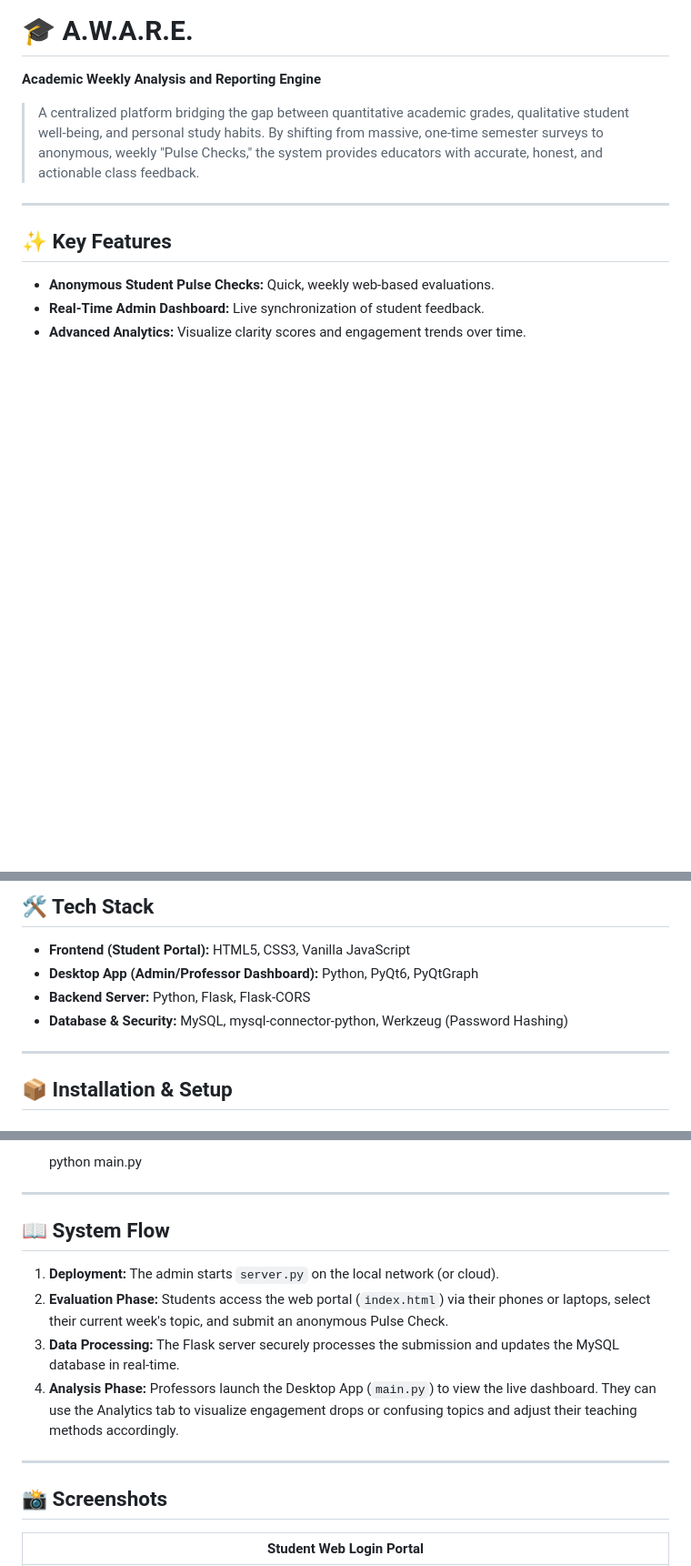
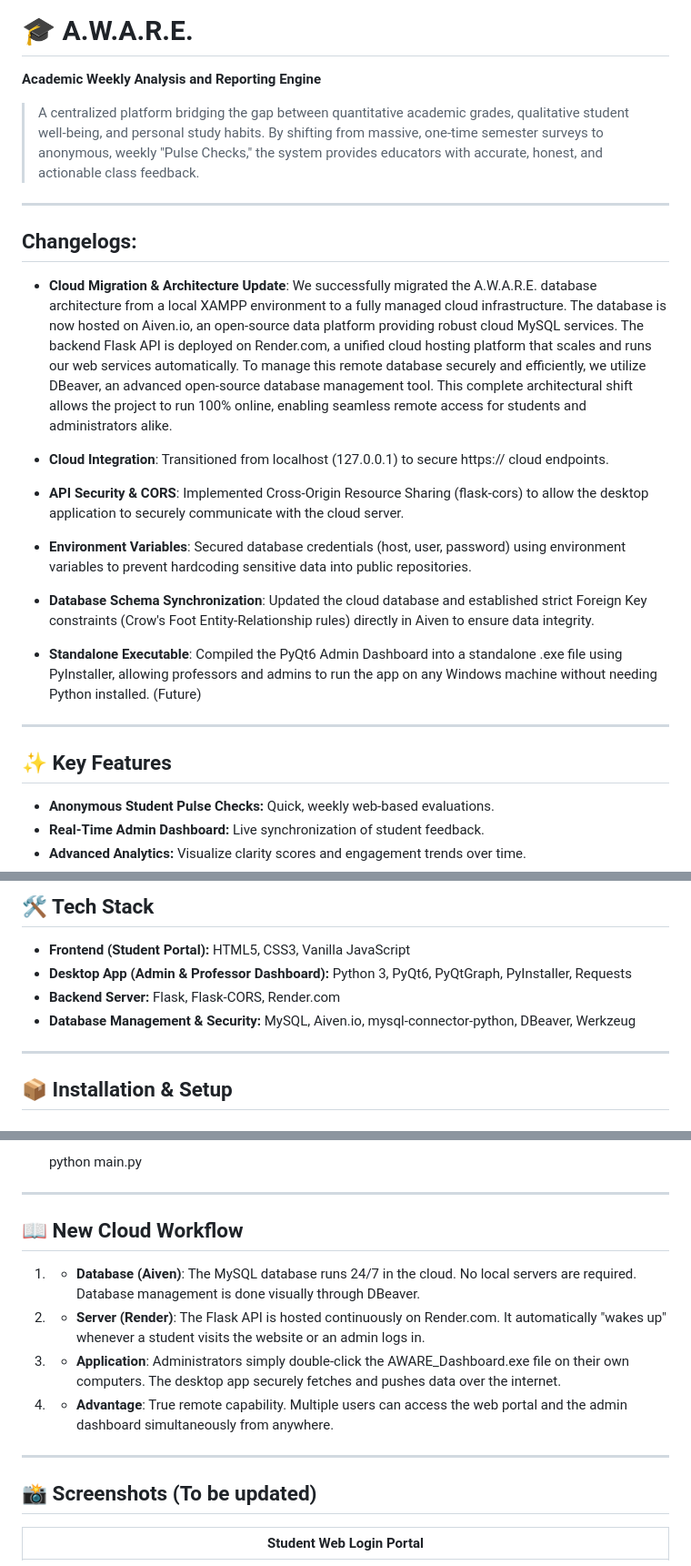
Before and after one commit to Tamondong-Ivan-Rex-B/AWARE, a Markdown page: README.md, 3 parts joined by grey strips. Shown at 91% size. Rendered like a GitHub page; blank space fills up the shorter version.

Commit message:
Changelog Update README.md

```diff
--- a/README.md
+++ b/README.md
@@ -2,6 +2,22 @@
 **Academic Weekly Analysis and Reporting Engine**
 
 > A centralized platform bridging the gap between quantitative academic grades, qualitative student well-being, and personal study habits. By shifting from massive, one-time semester surveys to anonymous, weekly "Pulse Checks," the system provides educators with accurate, honest, and actionable class feedback.
+
+---
+## Changelogs:
+
+* **Cloud Migration & Architecture Update**:
+We successfully migrated the A.W.A.R.E. database architecture from a local XAMPP environment to a fully managed cloud infrastructure. The database is now hosted on Aiven.io, an open-source data platform providing robust cloud MySQL services. The backend Flask API is deployed on Render.com, a unified cloud hosting platform that scales and runs our web services automatically. To manage this remote database securely and efficiently, we utilize DBeaver, an advanced open-source database management tool. This complete architectural shift allows the project to run 100% online, enabling seamless remote access for students and administrators alike.
+
+* **Cloud Integration**: Transitioned from localhost (127.0.0.1) to secure https:// cloud endpoints.
+
+* **API Security & CORS**: Implemented Cross-Origin Resource Sharing (flask-cors) to allow the desktop application to securely communicate with the cloud server.
+
+* **Environment Variables**: Secured database credentials (host, user, password) using environment variables to prevent hardcoding sensitive data into public repositories.
+
+* **Database Schema Synchronization**: Updated the cloud database and established strict Foreign Key constraints (Crow's Foot Entity-Relationship rules) directly in Aiven to ensure data integrity.
+
+* **Standalone Executable**: Compiled the PyQt6 Admin Dashboard into a standalone .exe file using PyInstaller, allowing professors and admins to run the app on any Windows machine without needing Python installed. (Future)
 
 ---
 
@@ -16,9 +32,9 @@
 
 ## 🛠️ Tech Stack
 * **Frontend (Student Portal):** HTML5, CSS3, Vanilla JavaScript
-* **Desktop App (Admin/Professor Dashboard):** Python, PyQt6, PyQtGraph
-* **Backend Server:** Python, Flask, Flask-CORS
-* **Database & Security:** MySQL, mysql-connector-python, Werkzeug (Password Hashing)
+* **Desktop App (Admin & Professor Dashboard):** Python 3, PyQt6, PyQtGraph, PyInstaller, Requests
+* **Backend Server:** Flask, Flask-CORS, Render.com
+* **Database Management & Security:** MySQL, Aiven.io, mysql-connector-python, DBeaver, Werkzeug
 
 ---
 
@@ -62,15 +79,15 @@ Open a terminal and start the Flask API. Keep this terminal open.
 
 ---
 
-## 📖 System Flow
-1. **Deployment:** The admin starts `server.py` on the local network (or cloud).
-2. **Evaluation Phase:** Students access the web portal (`index.html`) via their phones or laptops, select their current week's topic, and submit an anonymous Pulse Check.
-3. **Data Processing:** The Flask server securely processes the submission and updates the MySQL database in real-time.
-4. **Analysis Phase:** Professors launch the Desktop App (`main.py`) to view the live dashboard. They can use the Analytics tab to visualize engagement drops or confusing topics and adjust their teaching methods accordingly.
+## 📖 New Cloud Workflow
+1. * **Database (Aiven)**: The MySQL database runs 24/7 in the cloud. No local servers are required. Database management is done visually through DBeaver.
+2. * **Server (Render)**: The Flask API is hosted continuously on Render.com. It automatically "wakes up" whenever a student visits the website or an admin logs in.
+3. * **Application**: Administrators simply double-click the AWARE_Dashboard.exe file on their own computers. The desktop app securely fetches and pushes data over the internet.
+4. * **Advantage**: True remote capability. Multiple users can access the web portal and the admin dashboard simultaneously from anywhere.
 
 ---
 
-## 📸 Screenshots
+## 📸 Screenshots (To be updated)
 | Student Web Login Portal |
 |:---:|
 | ![Student Web Portal](static/images/ss%20(19).png) |
```
Also changed, not shown: other parts of README.md (+9 -8 lines).
